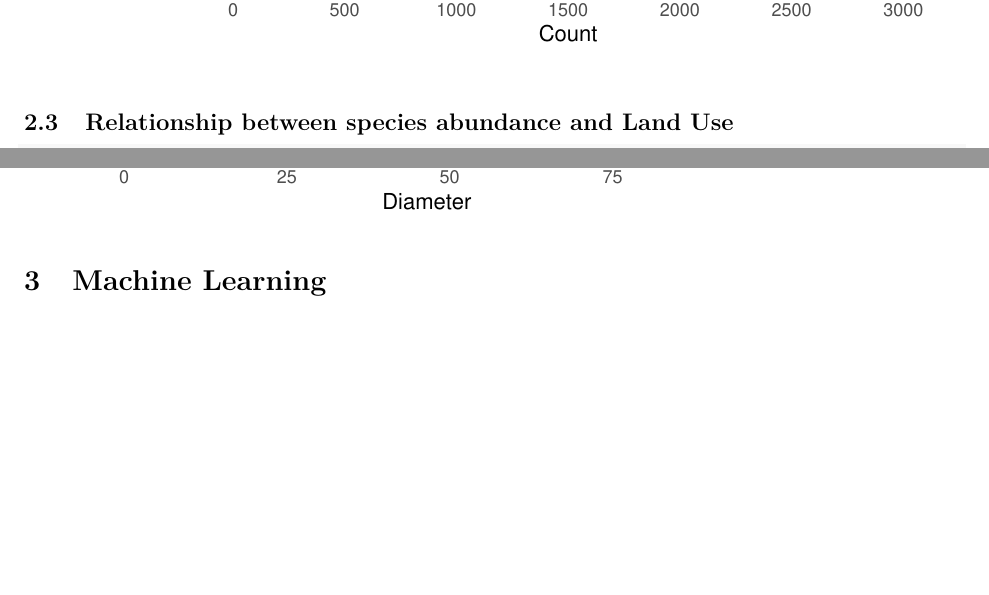
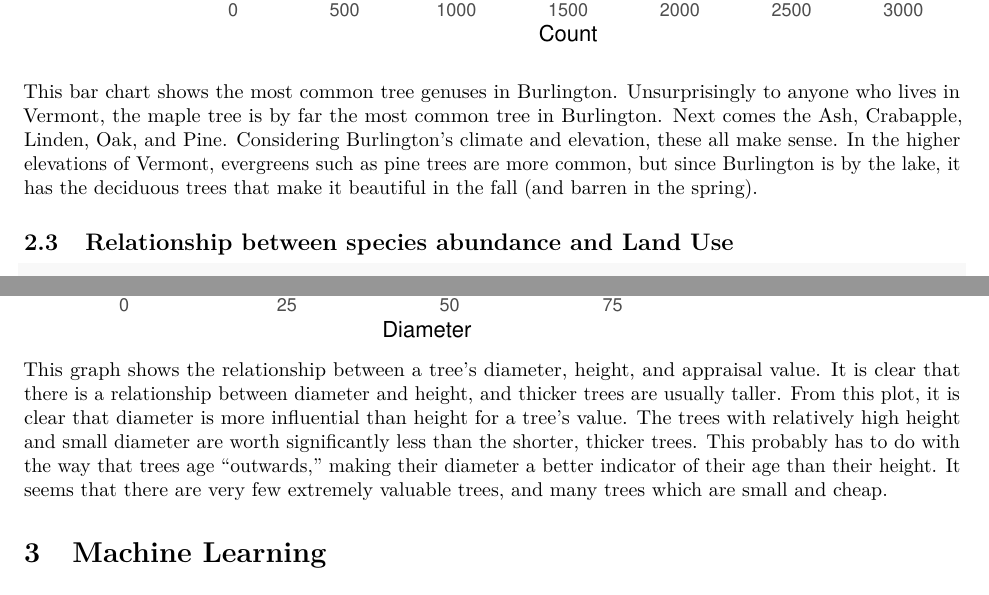
Before and after one commit to carolinelcgreen/burlington-trees, an R Markdown document (burlington-trees.Rmd): two parts of pages 3 and 6 of 6, joined at a grey line, cut so that both start at the same text. Rendered offline with R 4.5, knitr and Pandoc, then LaTeX, with nearby package versions.

Commit message:
added plot descriptions

````diff
--- a/burlington-trees.Rmd
+++ b/burlington-trees.Rmd
@@ -83,7 +83,7 @@ spec_hist <- trees %>% group_by(genus) %>% mutate(freq = n()) %>%
 spec_hist
 
 ```
-
+This bar chart shows the most common tree genuses in Burlington. Unsurprisingly to anyone who lives in Vermont, the maple tree is by far the most common tree in Burlington. Next comes the Ash, Crabapple, Linden, Oak, and Pine. Considering Burlington's climate and elevation, these all make sense. In the higher elevations of Vermont, evergreens such as pine trees are more common, but since Burlington is by the lake, it has the deciduous trees that make it beautiful in the fall (and barren in the spring).
 
 ## Relationship between species abundance and Land Use
 
@@ -148,6 +148,6 @@ appraisal <- trees %>% filter(appraise != "NA", diameter != "NA", height != "NA"
 
 appraisal
 ```
-
+This graph shows the relationship between a tree's diameter, height, and appraisal value. It is clear that there is a relationship between diameter and height, and thicker trees are usually taller. From this plot, it is clear that diameter is more influential than height for a tree's value. The trees with relatively high height and small diameter are worth significantly less than the shorter, thicker trees. This probably has to do with the way that trees age "outwards," making their diameter a better indicator of their age than their height. It seems that there are very few extremely valuable trees, and many trees which are small and cheap.
 
 # Machine Learning
````
Also changed, not shown: burlington-trees.nb.html.
